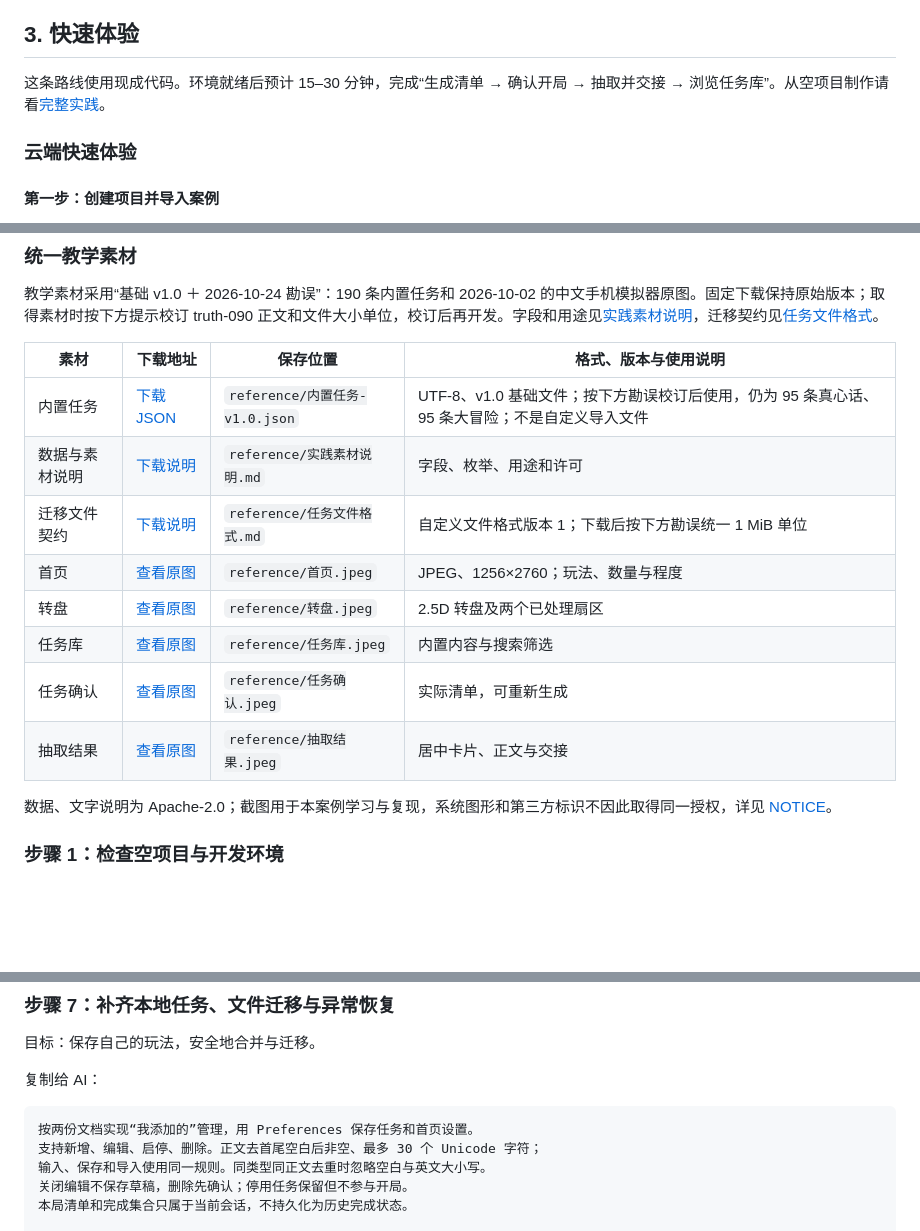
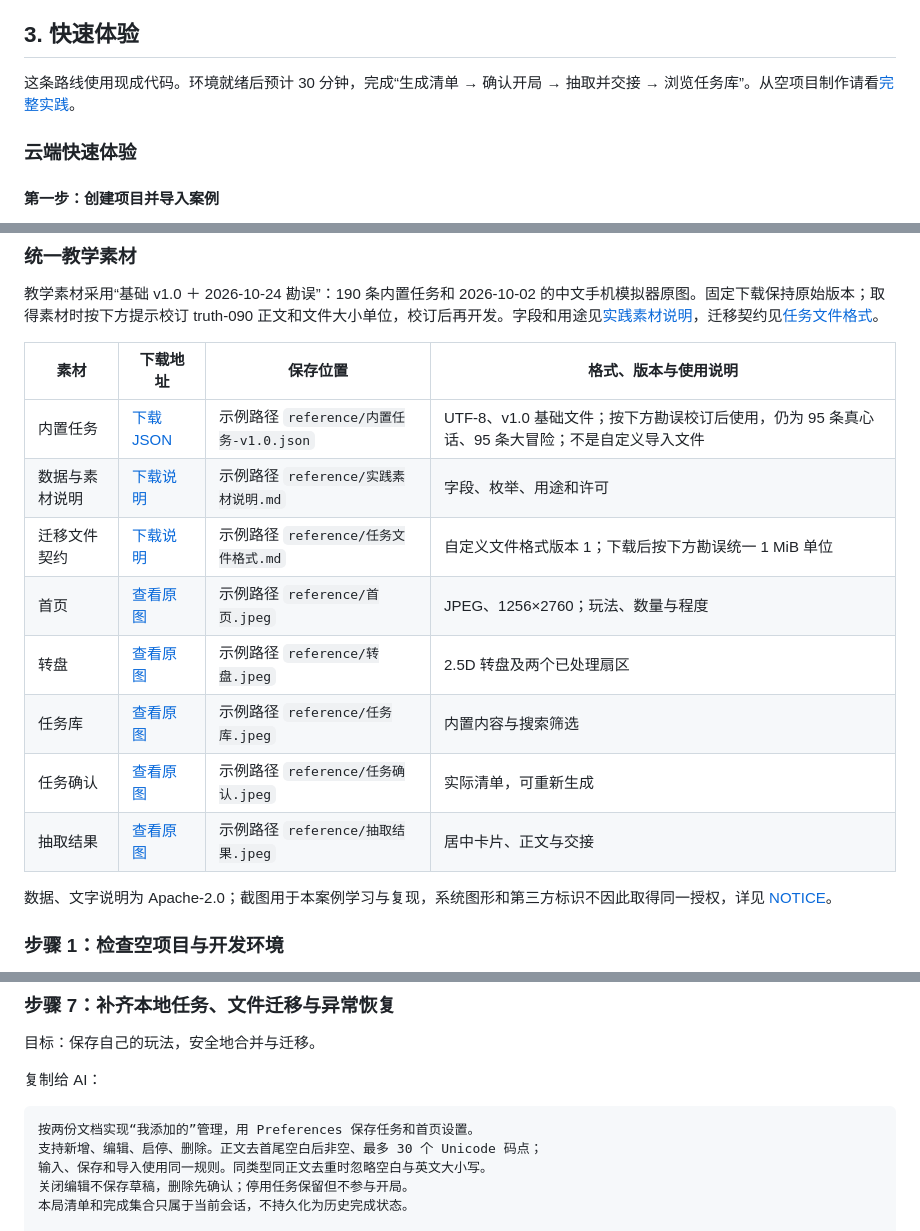
Before and after one commit to qq308008685-a11y/HarmonyOS-AtomSer-AdventureWheel, a Markdown page: README.md, 3 parts joined by grey strips. Rendered like a GitHub page; blank space fills up the shorter version.

````diff
--- a/README.md
+++ b/README.md
@@ -96,7 +96,7 @@ flowchart LR
 
 ## 3. 快速体验
 
-这条路线使用现成代码。环境就绪后预计 15–30 分钟，完成“生成清单 → 确认开局 → 抽取并交接 → 浏览任务库”。从空项目制作请看[完整实践](#4-完整实践)。
+这条路线使用现成代码。环境就绪后预计 30 分钟，完成“生成清单 → 确认开局 → 抽取并交接 → 浏览任务库”。从空项目制作请看[完整实践](#4-完整实践)。
 
 ### 云端快速体验
 
@@ -231,14 +231,14 @@ https://gitcode.com/harmony-practice-center/HarmonyOS-AtomSer-AdventureWheel
 
 | 素材 | 下载地址 | 保存位置 | 格式、版本与使用说明 |
 | --- | --- | --- | --- |
-| 内置任务 | [下载 JSON](https://api.gitcode.com/api/v5/repos/harmony-practice-center/HarmonyOS-AtomSer-AdventureWheel/raw/data/%E5%86%85%E7%BD%AE%E4%BB%BB%E5%8A%A1-v1.0.json?ref=abe5f1bffcf0c801f5d9a530d4b49a321456cb7e) | `reference/内置任务-v1.0.json` | UTF-8、v1.0 基础文件；按下方勘误校订后使用，仍为 95 条真心话、95 条大冒险；不是自定义导入文件 |
-| 数据与素材说明 | [下载说明](https://api.gitcode.com/api/v5/repos/harmony-practice-center/HarmonyOS-AtomSer-AdventureWheel/raw/docs/%E5%AE%9E%E8%B7%B5%E7%B4%A0%E6%9D%90%E8%AF%B4%E6%98%8E.md?ref=abe5f1bffcf0c801f5d9a530d4b49a321456cb7e) | `reference/实践素材说明.md` | 字段、枚举、用途和许可 |
-| 迁移文件契约 | [下载说明](https://api.gitcode.com/api/v5/repos/harmony-practice-center/HarmonyOS-AtomSer-AdventureWheel/raw/docs/%E4%BB%BB%E5%8A%A1%E6%96%87%E4%BB%B6%E6%A0%BC%E5%BC%8F.md?ref=abe5f1bffcf0c801f5d9a530d4b49a321456cb7e) | `reference/任务文件格式.md` | 自定义文件格式版本 1；下载后按下方勘误统一 1 MiB 单位 |
-| 首页 | [查看原图](https://api.gitcode.com/api/v5/repos/harmony-practice-center/HarmonyOS-AtomSer-AdventureWheel/raw/docs/images/%E5%AE%9E%E6%8B%8D-20261002/%E9%A6%96%E9%A1%B5.jpeg?ref=abe5f1bffcf0c801f5d9a530d4b49a321456cb7e) | `reference/首页.jpeg` | JPEG、1256×2760；玩法、数量与程度 |
-| 转盘 | [查看原图](https://api.gitcode.com/api/v5/repos/harmony-practice-center/HarmonyOS-AtomSer-AdventureWheel/raw/docs/images/%E5%AE%9E%E6%8B%8D-20261002/%E8%BD%AC%E7%9B%98.jpeg?ref=abe5f1bffcf0c801f5d9a530d4b49a321456cb7e) | `reference/转盘.jpeg` | 2.5D 转盘及两个已处理扇区 |
-| 任务库 | [查看原图](https://api.gitcode.com/api/v5/repos/harmony-practice-center/HarmonyOS-AtomSer-AdventureWheel/raw/docs/images/%E5%AE%9E%E6%8B%8D-20261002/%E4%BB%BB%E5%8A%A1%E5%BA%93.jpeg?ref=abe5f1bffcf0c801f5d9a530d4b49a321456cb7e) | `reference/任务库.jpeg` | 内置内容与搜索筛选 |
-| 任务确认 | [查看原图](https://api.gitcode.com/api/v5/repos/harmony-practice-center/HarmonyOS-AtomSer-AdventureWheel/raw/docs/images/%E5%AE%9E%E6%8B%8D-20261002/%E4%BB%BB%E5%8A%A1%E7%A1%AE%E8%AE%A4.jpeg?ref=abe5f1bffcf0c801f5d9a530d4b49a321456cb7e) | `reference/任务确认.jpeg` | 实际清单，可重新生成 |
-| 抽取结果 | [查看原图](https://api.gitcode.com/api/v5/repos/harmony-practice-center/HarmonyOS-AtomSer-AdventureWheel/raw/docs/images/%E5%AE%9E%E6%8B%8D-20261002/%E6%8A%BD%E5%8F%96%E7%BB%93%E6%9E%9C.jpeg?ref=abe5f1bffcf0c801f5d9a530d4b49a321456cb7e) | `reference/抽取结果.jpeg` | 居中卡片、正文与交接 |
+| 内置任务 | [下载 JSON](https://api.gitcode.com/api/v5/repos/harmony-practice-center/HarmonyOS-AtomSer-AdventureWheel/raw/data/%E5%86%85%E7%BD%AE%E4%BB%BB%E5%8A%A1-v1.0.json?ref=abe5f1bffcf0c801f5d9a530d4b49a321456cb7e) | 示例路径 `reference/内置任务-v1.0.json` | UTF-8、v1.0 基础文件；按下方勘误校订后使用，仍为 95 条真心话、95 条大冒险；不是自定义导入文件 |
+| 数据与素材说明 | [下载说明](https://api.gitcode.com/api/v5/repos/harmony-practice-center/HarmonyOS-AtomSer-AdventureWheel/raw/docs/%E5%AE%9E%E8%B7%B5%E7%B4%A0%E6%9D%90%E8%AF%B4%E6%98%8E.md?ref=abe5f1bffcf0c801f5d9a530d4b49a321456cb7e) | 示例路径 `reference/实践素材说明.md` | 字段、枚举、用途和许可 |
+| 迁移文件契约 | [下载说明](https://api.gitcode.com/api/v5/repos/harmony-practice-center/HarmonyOS-AtomSer-AdventureWheel/raw/docs/%E4%BB%BB%E5%8A%A1%E6%96%87%E4%BB%B6%E6%A0%BC%E5%BC%8F.md?ref=abe5f1bffcf0c801f5d9a530d4b49a321456cb7e) | 示例路径 `reference/任务文件格式.md` | 自定义文件格式版本 1；下载后按下方勘误统一 1 MiB 单位 |
+| 首页 | [查看原图](https://api.gitcode.com/api/v5/repos/harmony-practice-center/HarmonyOS-AtomSer-AdventureWheel/raw/docs/images/%E5%AE%9E%E6%8B%8D-20261002/%E9%A6%96%E9%A1%B5.jpeg?ref=abe5f1bffcf0c801f5d9a530d4b49a321456cb7e) | 示例路径 `reference/首页.jpeg` | JPEG、1256×2760；玩法、数量与程度 |
+| 转盘 | [查看原图](https://api.gitcode.com/api/v5/repos/harmony-practice-center/HarmonyOS-AtomSer-AdventureWheel/raw/docs/images/%E5%AE%9E%E6%8B%8D-20261002/%E8%BD%AC%E7%9B%98.jpeg?ref=abe5f1bffcf0c801f5d9a530d4b49a321456cb7e) | 示例路径 `reference/转盘.jpeg` | 2.5D 转盘及两个已处理扇区 |
+| 任务库 | [查看原图](https://api.gitcode.com/api/v5/repos/harmony-practice-center/HarmonyOS-AtomSer-AdventureWheel/raw/docs/images/%E5%AE%9E%E6%8B%8D-20261002/%E4%BB%BB%E5%8A%A1%E5%BA%93.jpeg?ref=abe5f1bffcf0c801f5d9a530d4b49a321456cb7e) | 示例路径 `reference/任务库.jpeg` | 内置内容与搜索筛选 |
+| 任务确认 | [查看原图](https://api.gitcode.com/api/v5/repos/harmony-practice-center/HarmonyOS-AtomSer-AdventureWheel/raw/docs/images/%E5%AE%9E%E6%8B%8D-20261002/%E4%BB%BB%E5%8A%A1%E7%A1%AE%E8%AE%A4.jpeg?ref=abe5f1bffcf0c801f5d9a530d4b49a321456cb7e) | 示例路径 `reference/任务确认.jpeg` | 实际清单，可重新生成 |
+| 抽取结果 | [查看原图](https://api.gitcode.com/api/v5/repos/harmony-practice-center/HarmonyOS-AtomSer-AdventureWheel/raw/docs/images/%E5%AE%9E%E6%8B%8D-20261002/%E6%8A%BD%E5%8F%96%E7%BB%93%E6%9E%9C.jpeg?ref=abe5f1bffcf0c801f5d9a530d4b49a321456cb7e) | 示例路径 `reference/抽取结果.jpeg` | 居中卡片、正文与交接 |
 
 数据、文字说明为 Apache-2.0；截图用于本案例学习与复现，系统图形和第三方标识不因此取得同一授权，详见 [NOTICE](./NOTICE.md)。
 
@@ -390,7 +390,7 @@ truth/dare 对应真心话/大冒险，light/medium/deep 对应轻松/适中/深
 
 ```text
 按两份文档实现“我添加的”管理，用 Preferences 保存任务和首页设置。
-支持新增、编辑、启停、删除。正文去首尾空白后非空、最多 30 个 Unicode 字符；
+支持新增、编辑、启停、删除。正文去首尾空白后非空、最多 30 个 Unicode 码点；
 输入、保存和导入使用同一规则。同类型同正文去重时忽略空白与英文大小写。
 关闭编辑不保存草稿，删除先确认；停用任务保留但不参与开局。
 本局清单和完成集合只属于当前会话，不持久化为历史完成状态。
````
Also changed, not shown: other parts of README.md (+30 -11 lines), cases/card.png, cases/cover.png, 2 other files.
